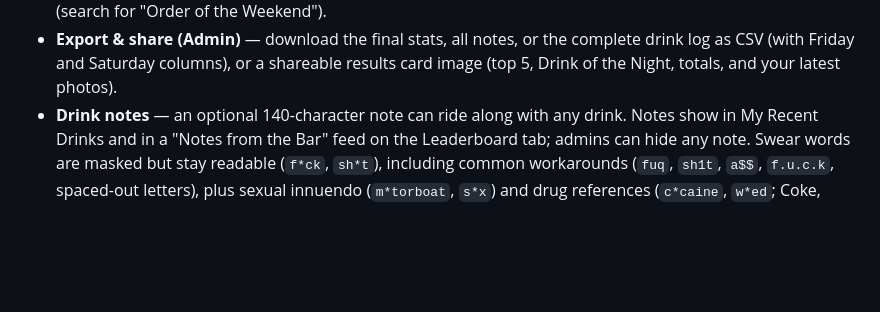
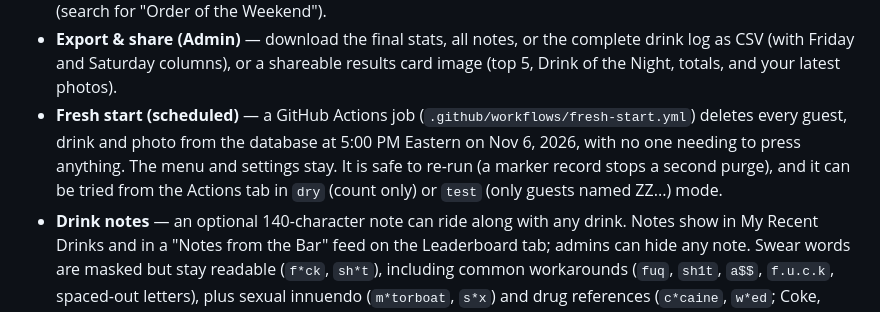
Before and after one commit to andrewjacon15-ui/wedding-app, a Markdown page: README.md, the part around the change. GitHub-like rendering; blank space fills up the shorter version.

Commit message:
README: document the scheduled fresh start
Co-Authored-By: Claude Sonnet 5.5 <noreply@anthropic.com>

```diff
--- a/README.md
+++ b/README.md
@@ -36,6 +36,10 @@ guests open on their phone.
 - **Export & share (Admin)** — download the final stats, all notes, or the
   complete drink log as CSV (with Friday and Saturday columns), or a shareable results card image (top 5,
   Drink of the Night, totals, and your latest photos).
+- **Fresh start (scheduled)** — a GitHub Actions job (`.github/workflows/fresh-start.yml`) deletes every guest,
+  drink and photo from the database at 5:00 PM Eastern on Nov 6, 2026, with no one needing to press anything.
+  The menu and settings stay. It is safe to re-run (a marker record stops a second purge), and it can be
+  tried from the Actions tab in `dry` (count only) or `test` (only guests named ZZ...) mode.
 - **Drink notes** — an optional 140-character note can ride along with any
   drink. Notes show in My Recent Drinks and in a "Notes from the Bar" feed on
   the Leaderboard tab; admins can hide any note. Swear words are masked but
```
